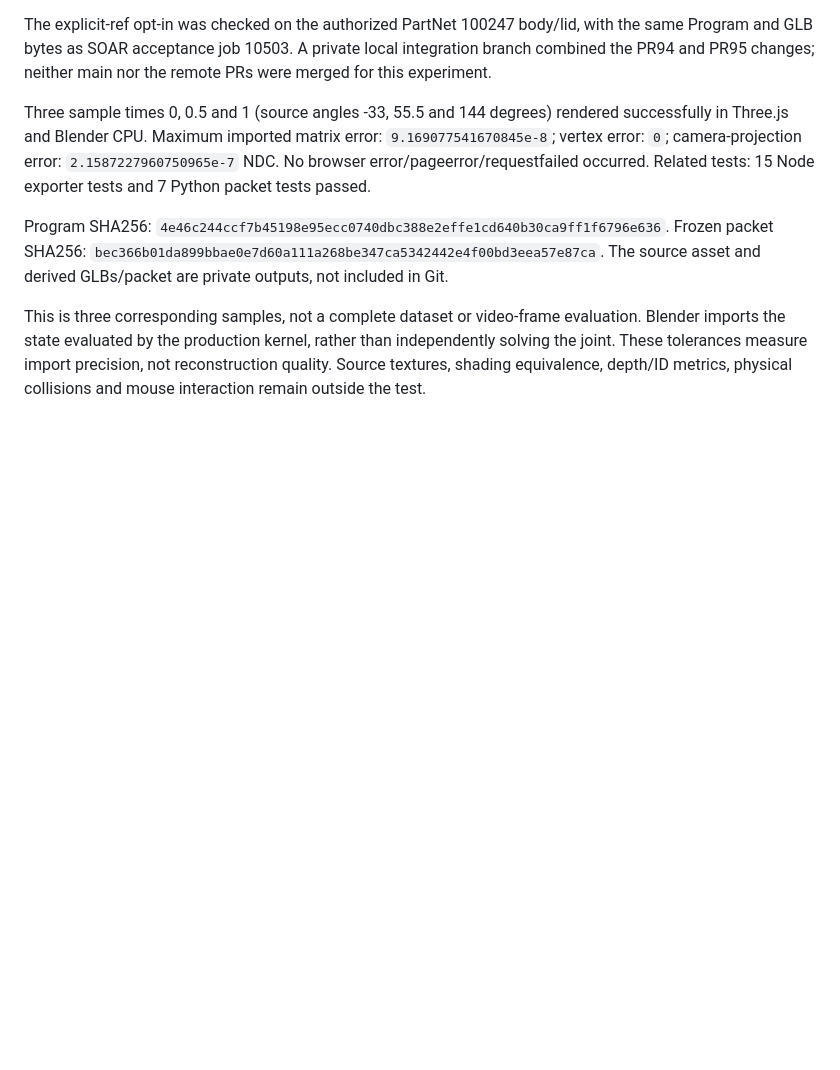
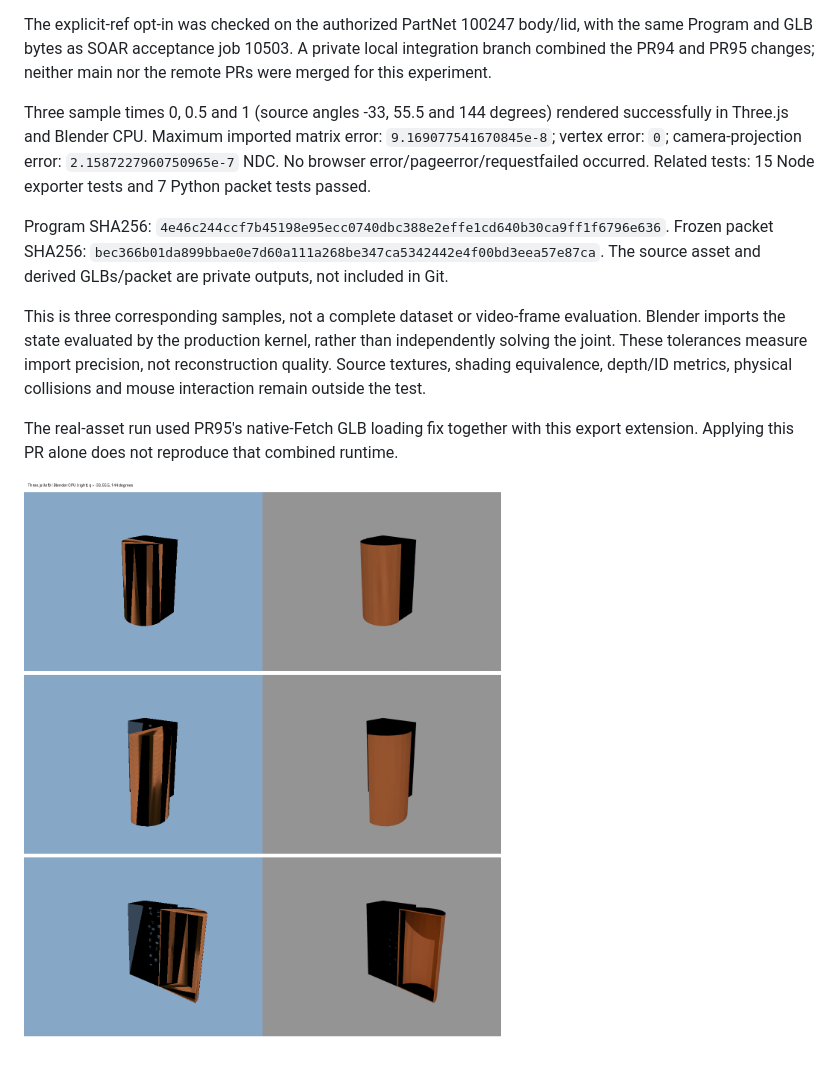
Before and after one commit to jwj1342/GameWorldModel, a Markdown page: docs/cross-engine-render.md, the part around the change. Drawn GitHub-style; pictures changed too: docs/figures/partnet-cross-engine.png (added); blank space fills up the shorter version.

Commit message:
Document PartNet cross-engine results and PR95 runtime dependency

```diff
--- a/docs/cross-engine-render.md
+++ b/docs/cross-engine-render.md
@@ -133,3 +133,8 @@ evaluation. Blender imports the state evaluated by the production kernel, rather
 than independently solving the joint. These tolerances measure import precision,
 not reconstruction quality. Source textures, shading equivalence, depth/ID metrics,
 physical collisions and mouse interaction remain outside the test.
+
+The real-asset run used PR95's native-Fetch GLB loading fix together with this
+export extension. Applying this PR alone does not reproduce that combined runtime.
+
+![Three.js left / Blender right; source angles -33, 55.5, 144 degrees](figures/partnet-cross-engine.png)
```
